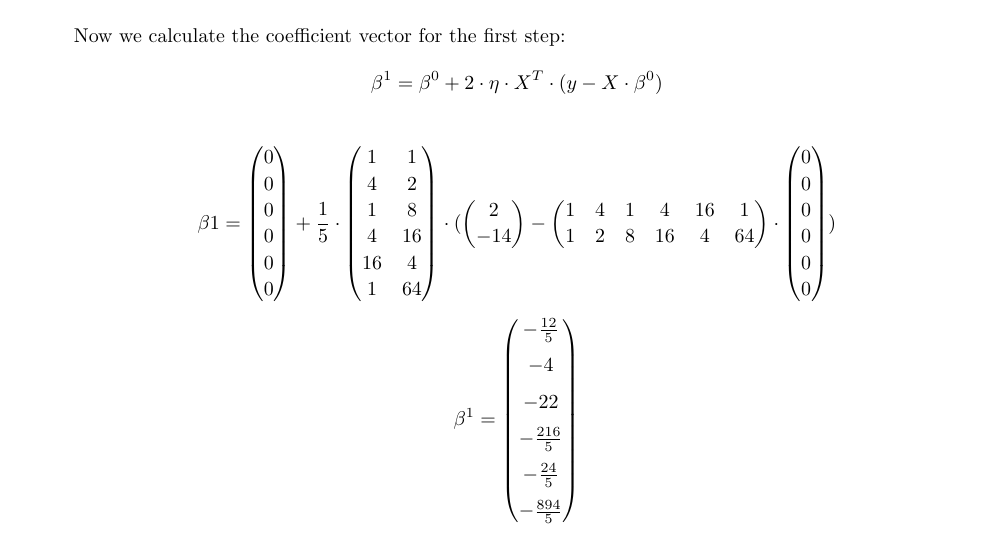
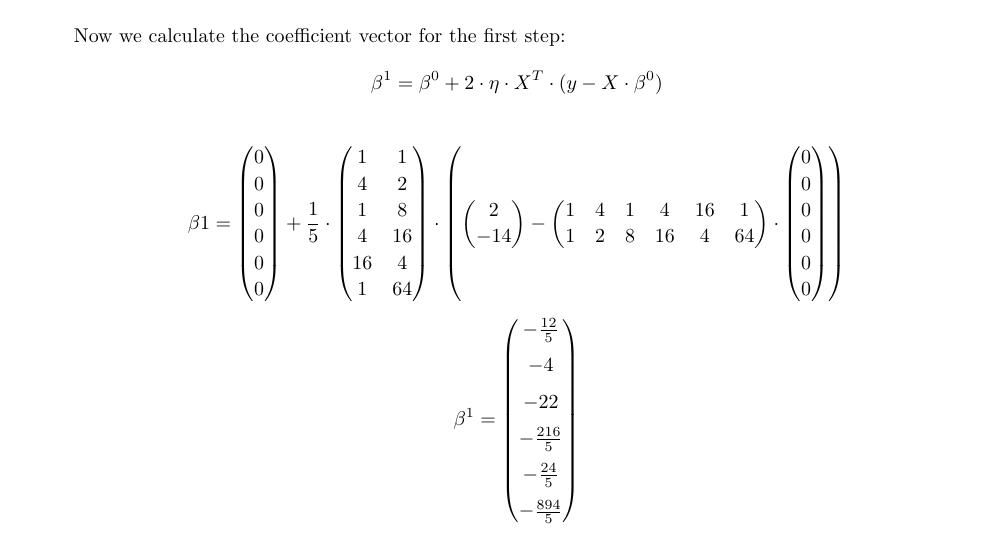
Before and after one commit to enismustafaj/Machine_Learning_Homeworks, a LaTeX problem sheet (hw06/hw06.tex): part of page 4 of 6, cut so that both start at the same text. Compiled offline with pdfLaTeX.

Commit message:
:sparkles: Add dynamic display parentheses

```diff
--- a/hw06/hw06.tex
+++ b/hw06/hw06.tex
@@ -371,11 +371,11 @@ and stick to the $L_{2}$ loss.
             4 & 16 \\
             16 & 4 \\
             1 & 64
-        \end{pmatrix} \cdot ( \begin{pmatrix}
+        \end{pmatrix} \cdot \left ( \begin{pmatrix}
             2 \\ -14
         \end{pmatrix} - \begin{pmatrix}1 & 4 & 1 & 4 & 16 & 1 \\ 1 & 2 & 8 & 16 & 4 & 64  \end{pmatrix} \cdot \begin{pmatrix}
             0 \\ 0 \\ 0 \\ 0 \\ 0 \\ 0
-        \end{pmatrix})
+        \end{pmatrix} \right )
     \end{equation*}
     \begin{equation*}
         \beta^{1} = \begin{pmatrix}
```
Also changed, not shown: hw06/hw06.pdf.
